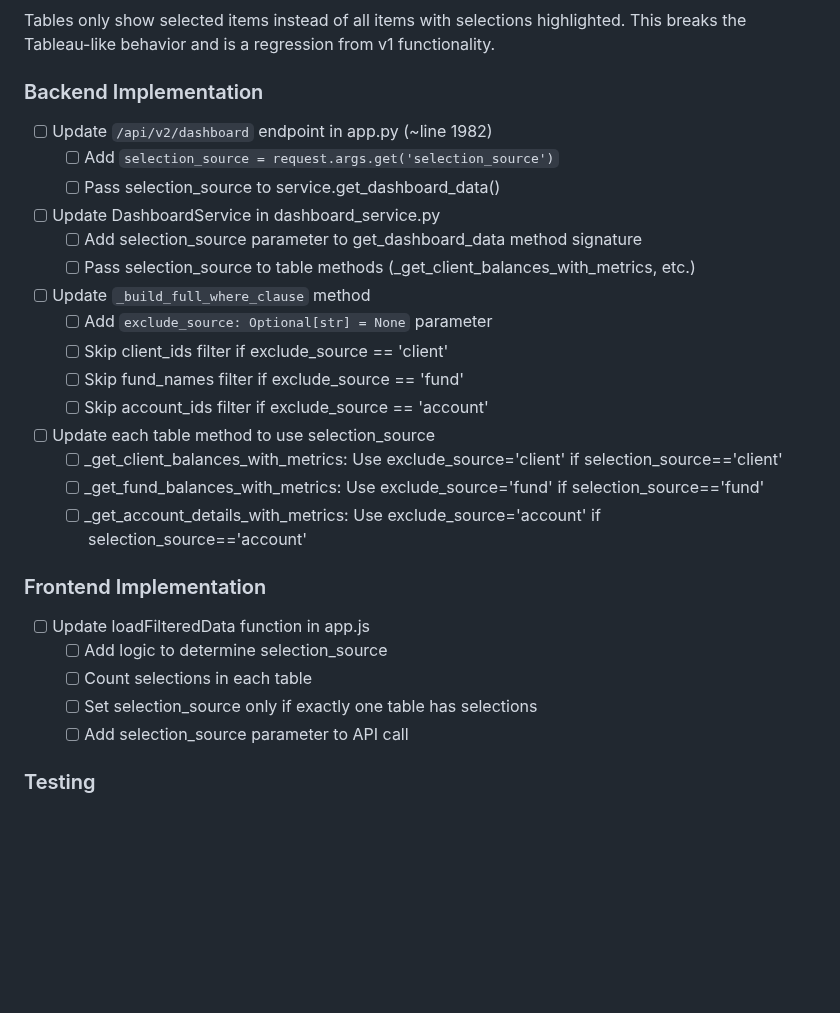
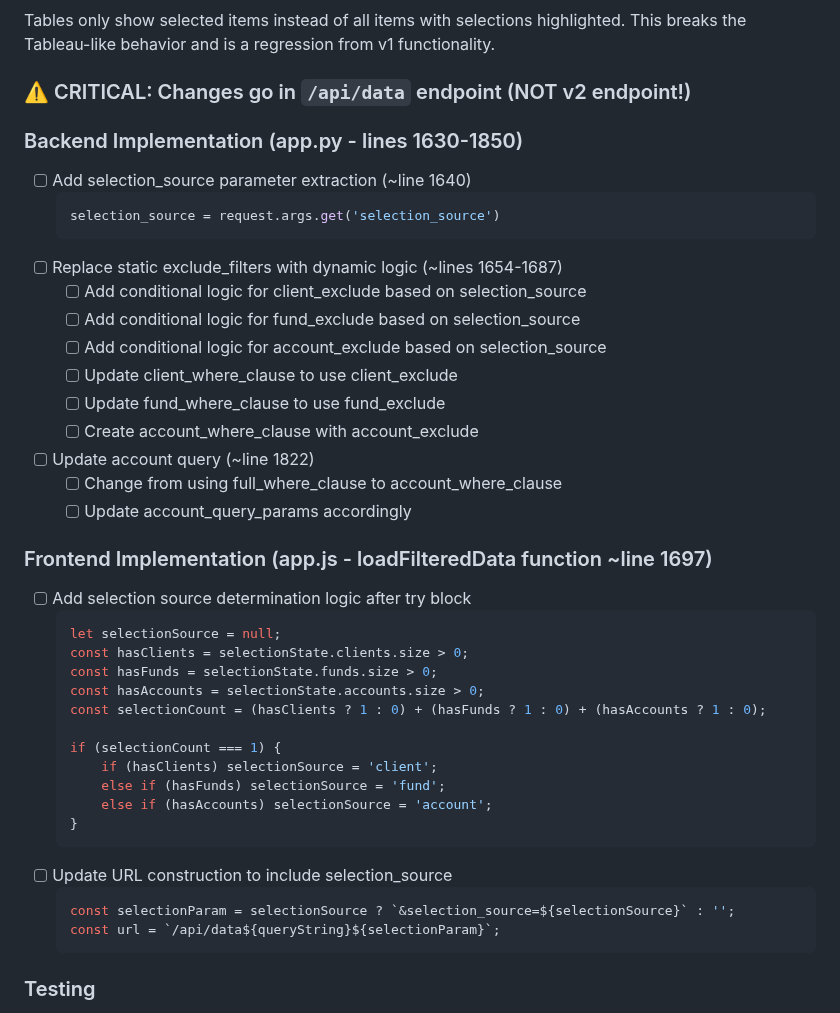
Before and after one commit to duggasco/CET, a Markdown page: TODO.md, the part around the change. Drawn GitHub-style; blank space fills up the shorter version.

````diff
--- a/TODO.md
+++ b/TODO.md
@@ -7,29 +7,44 @@ Based on PLAN.md - Track implementation progress by marking items as completed.
 ### Issue Description
 Tables only show selected items instead of all items with selections highlighted. This breaks the Tableau-like behavior and is a regression from v1 functionality.
 
-### Backend Implementation
-- [ ] Update `/api/v2/dashboard` endpoint in app.py (~line 1982)
-  - [ ] Add `selection_source = request.args.get('selection_source')`
-  - [ ] Pass selection_source to service.get_dashboard_data()
-- [ ] Update DashboardService in dashboard_service.py
-  - [ ] Add selection_source parameter to get_dashboard_data method signature
-  - [ ] Pass selection_source to table methods (_get_client_balances_with_metrics, etc.)
-- [ ] Update `_build_full_where_clause` method
-  - [ ] Add `exclude_source: Optional[str] = None` parameter
-  - [ ] Skip client_ids filter if exclude_source == 'client'
-  - [ ] Skip fund_names filter if exclude_source == 'fund'
-  - [ ] Skip account_ids filter if exclude_source == 'account'
-- [ ] Update each table method to use selection_source
-  - [ ] _get_client_balances_with_metrics: Use exclude_source='client' if selection_source=='client'
-  - [ ] _get_fund_balances_with_metrics: Use exclude_source='fund' if selection_source=='fund'
-  - [ ] _get_account_details_with_metrics: Use exclude_source='account' if selection_source=='account'
+### ⚠️ CRITICAL: Changes go in `/api/data` endpoint (NOT v2 endpoint!)
 
-### Frontend Implementation
-- [ ] Update loadFilteredData function in app.js
-  - [ ] Add logic to determine selection_source
-  - [ ] Count selections in each table
-  - [ ] Set selection_source only if exactly one table has selections
-  - [ ] Add selection_source parameter to API call
+### Backend Implementation (app.py - lines 1630-1850)
+- [ ] Add selection_source parameter extraction (~line 1640)
+  ```python
+  selection_source = request.args.get('selection_source')
+  ```
+- [ ] Replace static exclude_filters with dynamic logic (~lines 1654-1687)
+  - [ ] Add conditional logic for client_exclude based on selection_source
+  - [ ] Add conditional logic for fund_exclude based on selection_source
+  - [ ] Add conditional logic for account_exclude based on selection_source
+  - [ ] Update client_where_clause to use client_exclude
+  - [ ] Update fund_where_clause to use fund_exclude
+  - [ ] Create account_where_clause with account_exclude
+- [ ] Update account query (~line 1822)
+  - [ ] Change from using full_where_clause to account_where_clause
+  - [ ] Update account_query_params accordingly
+
+### Frontend Implementation (app.js - loadFilteredData function ~line 1697)
+- [ ] Add selection source determination logic after try block
+  ```javascript
+  let selectionSource = null;
+  const hasClients = selectionState.clients.size > 0;
+  const hasFunds = selectionState.funds.size > 0;
+  const hasAccounts = selectionState.accounts.size > 0;
+  const selectionCount = (hasClients ? 1 : 0) + (hasFunds ? 1 : 0) + (hasAccounts ? 1 : 0);
+
+  if (selectionCount === 1) {
+      if (hasClients) selectionSource = 'client';
+      else if (hasFunds) selectionSource = 'fund';
+      else if (hasAccounts) selectionSource = 'account';
+  }
+  ```
+- [ ] Update URL construction to include selection_source
+  ```javascript
+  const selectionParam = selectionSource ? `&selection_source=${selectionSource}` : '';
+  const url = `/api/data${queryString}${selectionParam}`;
+  ```
 
 ### Testing
 - [ ] Test single client selection - verify all clients visible
````
Also changed, not shown: PLAN.md (+57 -9 lines).
